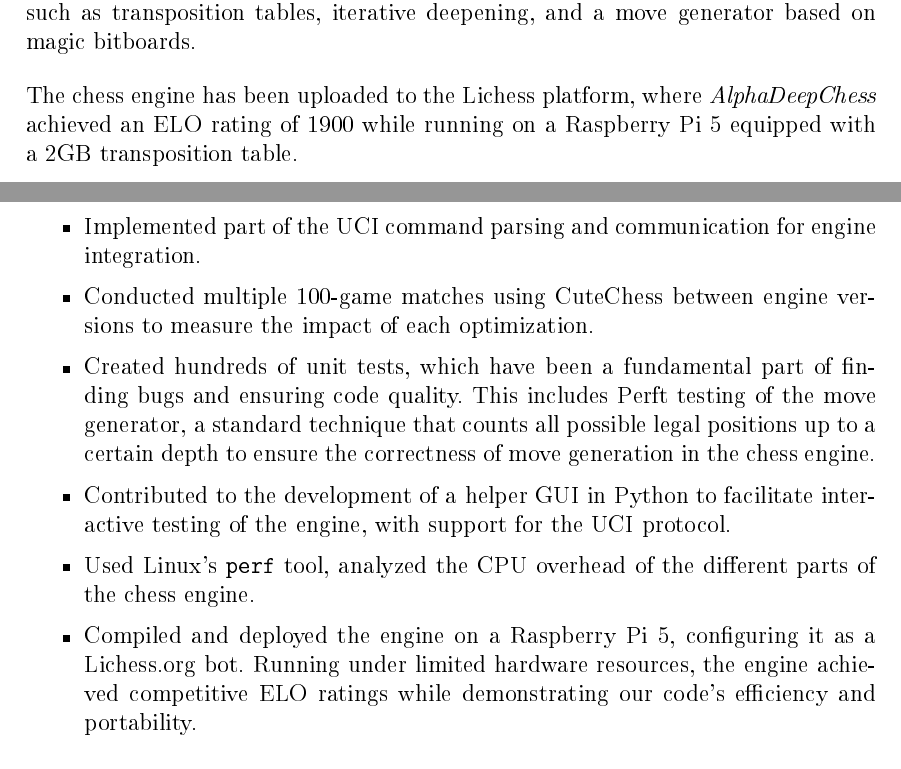
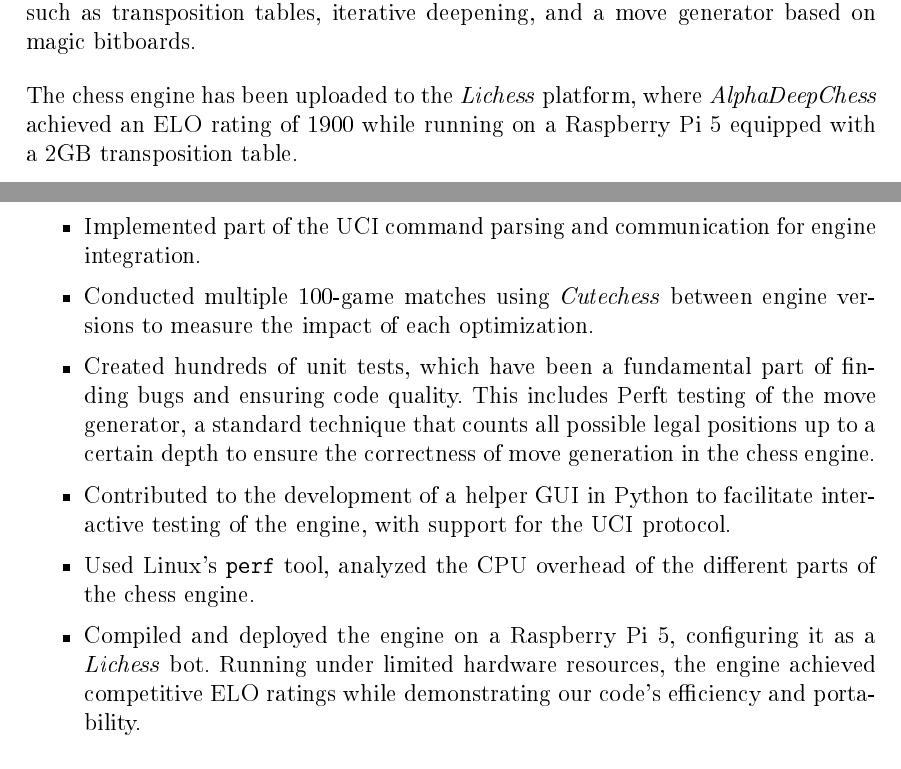
Before and after one commit to LauraWangQiu/AlphaDeepChess, a LaTeX book (docs/AlphaDeepChess/TFGTeXiS.tex, which reads docs/AlphaDeepChess/Capitulos/AnalysisOfImprovements.tex, docs/AlphaDeepChess/Capitulos/ConclusionesTrabajoFuturo.tex, docs/AlphaDeepChess/Capitulos/ContribucionesPersonales.tex): two parts of pages 9 and 86 of 92, joined at a grey line, cut so that both start at the same text. The pictures show the PDF file docs/AlphaDeepChess/TFGTeXiS.pdf that the author committed with the source.

Commit message:
added textit to cutechess, lichess

```diff
--- a/docs/AlphaDeepChess/Capitulos/AnalysisOfImprovements.tex
+++ b/docs/AlphaDeepChess/Capitulos/AnalysisOfImprovements.tex
@@ -109,11 +109,11 @@ GitHub Actions is a CI/CD tool integrated into GitHub that allows developers to
 
 \vspace{1em}
 
-\parbox{\textwidth}{\noindent In this project, since it is public in a GitHub repository, we used GitHub Actions to automate the testing and evaluation of the chess engine with \textit{Stockfish} and \textit{CuteChess}. A workflow was configured (located at \texttt{.github\textbackslash{}workflows\textbackslash{}manual-workflow.yml}) to compile the engine and run automated games using \textit{CuteChess} between different versions of the engine or against \textit{Stockfish}.}
+\parbox{\textwidth}{\noindent In this project, since it is public in a GitHub repository, we used GitHub Actions to automate the testing and evaluation of the chess engine with \textit{Stockfish} and \textit{Cutechess}. A workflow was configured (located at \texttt{.github\textbackslash{}workflows\textbackslash{}manual-workflow.yml}) to compile the engine and run automated games using \textit{Cutechess} between different versions of the engine or against \textit{Stockfish}.}
 
 \section{Evaluation of improvements}
 
-\noindent In this section we provide the results of a 100-game match between improved engine versions and a baseline version. The purpose of these matches is to measure the improvement in playing strength introduced by each new implementation. All matches are conducted using the tournament manager CuteChess with the following configuration:
+\noindent In this section we provide the results of a 100-game match between improved engine versions and a baseline version. The purpose of these matches is to measure the improvement in playing strength introduced by each new implementation. All matches are conducted using the tournament manager \textit{Cutechess} with the following configuration:
 
 \begin{enumerate}
     \item 50 unique random starting positions, each played twice with alternating colors.
@@ -294,20 +294,19 @@ GitHub Actions is a CI/CD tool integrated into GitHub that allows developers to
 
 \newpage
 
-\section{Engine Elo rating in Lichess}
+\section{Engine elo rating in \textit{Lichess}}
 
 \noindent We deployed the engine on \textit{Lichess}, the platform that allows engines to compete against both human players and other bots (see~\cref{sec:lichess}).
 
 \vspace{1em}
 
-\noindent Figure~\ref{fig:eloDistribution} illustrates the Elo rating distribution of players on Lichess, where the median rating is approximately 1500.
+\noindent~\cref{fig:eloDistribution} illustrates the Elo rating distribution of players on \textit{Lichess}, where the median rating is approximately 1500.
 \vspace{1em}
 
-\noindent After playing more than 500 games, \textit{AlphaDeepChess} achieved an Elo rating of 1900 on Lichess~\cite{AlphaDeepChessElo}. This places the engine significantly above the platform's median and within the top percentiles of the player base. For reference, the highest-rated human player on the platform has reached an Elo of 3000 as of 2025~\cite{LichessBestPlayer}.
+\noindent After playing more than 500 games, \textit{AlphaDeepChess} achieved an Elo rating of 1900 on \textit{Lichess}~\cite{AlphaDeepChessElo}. This places the engine significantly above the platform's median and within the top percentiles of the player base. For reference, the highest-rated human player on the platform has reached an Elo of 3000 as of 2025~\cite{LichessBestPlayer}.
 
 \begin{figure}
     \centering
     \includegraphics[width=0.95\linewidth]{Imagenes/eloDistribution.png}
-    \caption{Lichess Elo distribution as of May 2025~\cite{LichessEloDistribution}.}
-    \label{fig:eloDistribution}
+    \caption{\textit{Lichess} Elo distribution as of May 2025~\cite{LichessEloDistribution}.}\label{fig:eloDistribution}
 \end{figure}
--- a/docs/AlphaDeepChess/Capitulos/ConclusionesTrabajoFuturo.tex
+++ b/docs/AlphaDeepChess/Capitulos/ConclusionesTrabajoFuturo.tex
@@ -15,11 +15,11 @@ We have successfully developed a competitive chess engine based on an enhanced m
     \item \textit{Search with Late Move Reductions}: did not improve performance, as our current move-ordering heuristic is not strong enough to support such aggressive pruning.
 \end{itemize}
 
-\noindent The engine achieved an ELO rating of 1900 on Lichess while running on a Raspberry Pi 5 with a 2GB transposition table, demonstrating its efficiency even on resource-constrained hardware.
+\noindent The engine achieved an ELO rating of 1900 on \textit{Lichess} while running on a Raspberry Pi 5 with a 2GB transposition table, demonstrating its efficiency even on resource-constrained hardware.
 
 \vspace{1em}
 
-\noindent The engine's Lichess profile can be found at:\\
+\noindent The engine's \textit{Lichess} profile can be found at:\\
 \url{https://lichess.org/@/AlphaDeepChess}
 
 \vspace{1em}
--- a/docs/AlphaDeepChess/Capitulos/ContribucionesPersonales.tex
+++ b/docs/AlphaDeepChess/Capitulos/ContribucionesPersonales.tex
@@ -30,7 +30,7 @@ The following section details the individual contributions made by each team mem
 
     \item Implemented part of the UCI command parsing and communication for engine integration.
 
-    \item Conducted multiple 100-game matches using CuteChess between engine versions to measure the impact of each optimization.
+    \item Conducted multiple 100-game matches using \textit{Cutechess} between engine versions to measure the impact of each optimization.
 
     \item Created hundreds of unit tests, which have been a fundamental part of finding bugs and ensuring code quality. This includes Perft testing of the move generator, a standard technique that counts all possible legal positions up to a certain depth to ensure the correctness of move generation in the chess engine.
 
@@ -38,7 +38,7 @@ The following section details the individual contributions made by each team mem
 
     \item Used Linux's \texttt{perf} tool, analyzed the CPU overhead of the different parts of the chess engine.
 
-    \item Compiled and deployed the engine on a Raspberry Pi 5, configuring it as a Lichess.org bot.  Running under limited hardware resources, the engine achieved competitive ELO ratings while demonstrating our code's efficiency and portability.
+    \item Compiled and deployed the engine on a Raspberry Pi 5, configuring it as a \textit{Lichess} bot. Running under limited hardware resources, the engine achieved competitive ELO ratings while demonstrating our code's efficiency and portability.
 
 \end{itemize}
 
--- a/docs/AlphaDeepChess/Capitulos/EstadoDeLaCuestion.tex
+++ b/docs/AlphaDeepChess/Capitulos/EstadoDeLaCuestion.tex
@@ -466,11 +466,11 @@ Now that we have covered the fundamental concepts behind chess engines, in the f
 
 \vspace{1em}
 
-\par It is based on the minimax search algorithm, enhanced with alpha-beta pruning. In addition, it incorporates several of the techniques described in later chapters (see Chapter~\ref{cap:descripcionTrabajo}).
+\par It is based on the minimax search algorithm, enhanced with alpha-beta pruning. In addition, it incorporates several of the techniques described in later chapters (see Chapter~\cref{cap:descripcionTrabajo}).
 
 \vspace{1em}
 
-\par The key component of \textit{Stockfish}'s strength is its use of machine learning algorithms to evaluate chess positions more accurately, in particular, \textit{Stockfish} uses NNUE (Efficiently Updatable Neural Network), a neural network architecture originally developed for shogi engines and later adapted for chess ~\cite{NNUE}. NNUE efficiently evaluates positions by finding and learning complex piece patterns. It is optimized to run quickly even on CPUs and significantly improves move ordering (see Chapter~\ref{cap:moveOrdering}), allowing the engine to explore the most promising lines first and prune large parts of the search tree.
+\par The key component of \textit{Stockfish}'s strength is its use of machine learning algorithms to evaluate chess positions more accurately, in particular, \textit{Stockfish} uses NNUE (Efficiently Updatable Neural Network), a neural network architecture originally developed for shogi engines and later adapted for chess~\cite{NNUE}. NNUE efficiently evaluates positions by finding and learning complex piece patterns. It is optimized to run quickly even on CPUs and significantly improves move ordering (see Chapter~\cref{cap:moveOrdering}), allowing the engine to explore the most promising lines first and prune large parts of the search tree.
 
 \vspace{2em}
 
@@ -479,19 +479,19 @@ In the following section, we describe one of the most popular platforms where bo
 \section{\textit{Lichess}}
 \label{sec:lichess}
 
-\textit{Lichess} is a free and open-source online chess platform that offers a wide range of features for both casual and competitive players. It was created by Thibault Duplessis in 2010 and has since grown into one of the most popular chess websites in the world, hosting millions of games each day ~\cite{Lichess}.
+\textit{Lichess} is a free and open-source online chess platform that offers a wide range of features for both casual and competitive players. It was created by Thibault Duplessis in 2010 and has since grown into one of the most popular chess websites in the world, hosting millions of games each day~\cite{Lichess}.
 
 \vspace{1em}
 
-\noindent Lichess provides a clean, ad-free user interface. It also features training tools such as puzzles, opening trainers, endgame practice, and access to a large game database.
+\noindent \textit{Lichess} provides a clean, ad-free user interface. It also features training tools such as puzzles, opening trainers, endgame practice, and access to a large game database.
 
 \vspace{1em}
 
-\noindent One of Lichess's notable features is its use of an Elo based rating system to measure player strength in different game modes. Each player has a separate rating for different time controls and variants.
+\noindent One of \textit{Lichess}'s notable features is its use of an Elo based rating system to measure player strength in different game modes. Each player has a separate rating for different time controls and variants.
 
 \vspace{1em}
 
-\noindent Lichess also supports chess engines and bots through the Lichess Bot API, enabling integration with engines like \textit{Stockfish}. It is often used for engine testing, AI competitions, and research purposes. Many developers and researchers use the Lichess platform as a benchmark or interface for evaluating engine performance.
+\noindent \textit{Lichess} also supports chess engines and bots through the \textit{Lichess} Bot API, enabling integration with engines like \textit{Stockfish}. It is often used for engine testing, AI competitions, and research purposes. Many developers and researchers use the \textit{Lichess} platform as a benchmark or interface for evaluating engine performance.
 
 \vspace{2em}
 
--- a/docs/AlphaDeepChess/Capitulos/ImprovementTechniques.tex
+++ b/docs/AlphaDeepChess/Capitulos/ImprovementTechniques.tex
@@ -158,13 +158,13 @@ We can create a look up table of all the rook and bishop moves for each square o
 
 \begin{itemize}[itemsep=1pt]
   \item Preserves relevant blocker information:
-    Only the nearest blockers along a sliding piece's movement direction are important. For example, in ~\cref{fig:magics_position}, the pawn on d6 is a relevant blocker because it directly restricts the rook's movement. In contrast, the pawn on d7 is irrelevant, as it lies beyond the first blocker and does not influence the final set of legal moves.
+    Only the nearest blockers along a sliding piece's movement direction are important. For example, in~\cref{fig:magics_position}, the pawn on d6 is a relevant blocker because it directly restricts the rook's movement. In contrast, the pawn on d7 is irrelevant, as it lies beyond the first blocker and does not influence the final set of legal moves.
 
   \item Compresses the blocker bitboard, pushing the important bits near the most significant bit.
   \item The final multiplication must produce a unique index for each possible blocker configuration. The way to ensure the uniqueness is by brute force testing.
 \end{itemize}
 
-\noindent As illustrated in~\ref{fig:magics_position}, we aim to compute the legal moves of the white rook in the given position. In practice, the only pieces that truly block the rook's path are those marked with a red circle.
+\noindent As illustrated in~\cref{fig:magics_position}, we aim to compute the legal moves of the white rook in the given position. In practice, the only pieces that truly block the rook's path are those marked with a red circle.
 
 \vspace{1em}
 
--- a/docs/AlphaDeepChess/Cascaras/abstract.tex
+++ b/docs/AlphaDeepChess/Cascaras/abstract.tex
@@ -10,7 +10,7 @@ Chess engines have played a fundamental role in the advancement of artificial in
 
 \vspace{1em}
 
-The chess engine has been uploaded to the Lichess platform, where \textit{AlphaDeepChess} achieved an ELO rating of 1900 while running on a Raspberry Pi 5 equipped with a 2GB transposition table.
+The chess engine has been uploaded to the \textit{Lichess} platform, where \textit{AlphaDeepChess} achieved an ELO rating of 1900 while running on a Raspberry Pi 5 equipped with a 2GB transposition table.
 
 \section*{Keywords}
 
--- a/docs/AlphaDeepChess/Cascaras/resumen.tex
+++ b/docs/AlphaDeepChess/Cascaras/resumen.tex
@@ -10,7 +10,7 @@ El objetivo de este proyecto es desarrollar un motor de ajedrez capaz de competi
 
 \vspace{1em}
 
-El motor ha sido subido a la plataforma Lichess, donde \textit{AlphaDeepChess} ha alcanzado una puntuación ELO de 1900, ejecutándose en una Raspberry Pi 5 con una tabla de transposiciones de 2GB.
+El motor ha sido subido a la plataforma \textit{Lichess}, donde \textit{AlphaDeepChess} ha alcanzado una puntuación ELO de 1900, ejecutándose en una Raspberry Pi 5 con una tabla de transposiciones de 2GB.
 
 \section*{Palabras clave}
 
```
Also changed, not shown: docs/AlphaDeepChess/TFGTeXiS.pdf, docs/AlphaDeepChess/Capitulos/ImprovementTechniques.tex (10 more changed lines).
